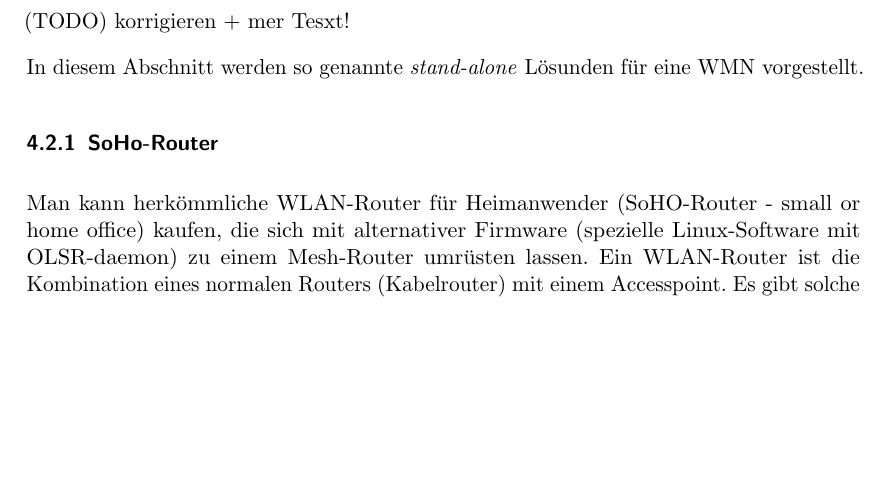
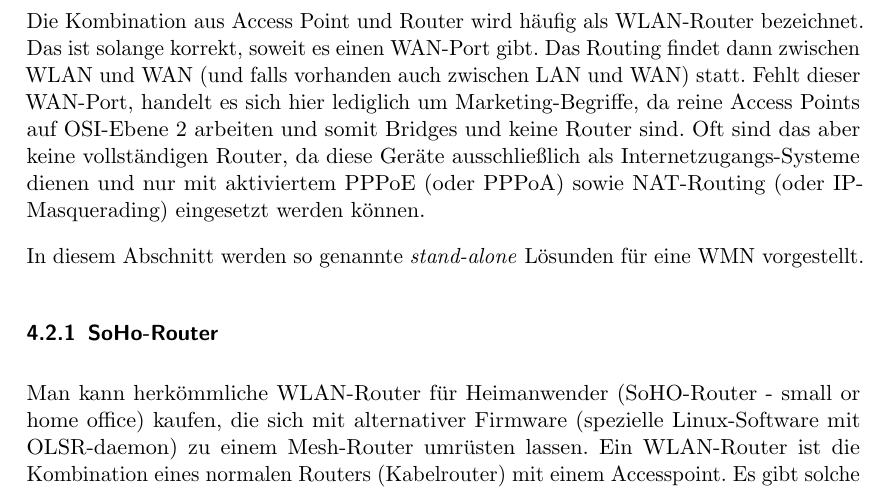
Before and after one commit to BackupTheBerlios/mesh2nexus-svn, a LaTeX paper (latex/mesh.tex, which reads latex/WLAN-Router.tex): part of page 42 of 64, cut at the place of the change, the shorter picture padded with empty space. Compiled offline with pdfLaTeX; an older LaTeX class or package is replaced by its successor.

Commit message:
wlan-router beschreibung

```diff
--- a/latex/WLAN-Router.tex
+++ b/latex/WLAN-Router.tex
@@ -1,8 +1,19 @@
 \newpage
+
 \subsection{WLAN-Router}
-(TODO) korrigieren + mer Tesxt!
 
-In diesem Abschnitt werden so genannte \emph{stand-alone} L"osunden f"ur eine WMN vorgestellt.
+Die Kombination aus Access Point und Router wird h"aufig als WLAN-Router
+bezeichnet. Das ist solange korrekt, soweit es einen WAN-Port gibt. Das
+Routing findet dann zwischen WLAN und WAN (und falls vorhanden auch
+zwischen LAN und WAN) statt. Fehlt dieser WAN-Port, handelt es sich hier
+lediglich um Marketing-Begriffe, da reine Access Points auf OSI-Ebene 2
+arbeiten und somit Bridges und keine Router sind. Oft sind das
+aber keine vollst"andigen Router, da diese Ger"ate ausschlie"slich als
+Internetzugangs-Systeme dienen und nur mit aktiviertem PPPoE (oder PPPoA)
+sowie NAT-Routing (oder IP-Masquerading) eingesetzt werden k"onnen.
+
+In diesem Abschnitt werden so genannte \emph{stand-alone} L"osunden f"ur
+eine WMN vorgestellt.
 
 \input{SoHo-Router}
 \input{Professionelle_Router}
```
Also changed, not shown: latex/mesh.pdf.
